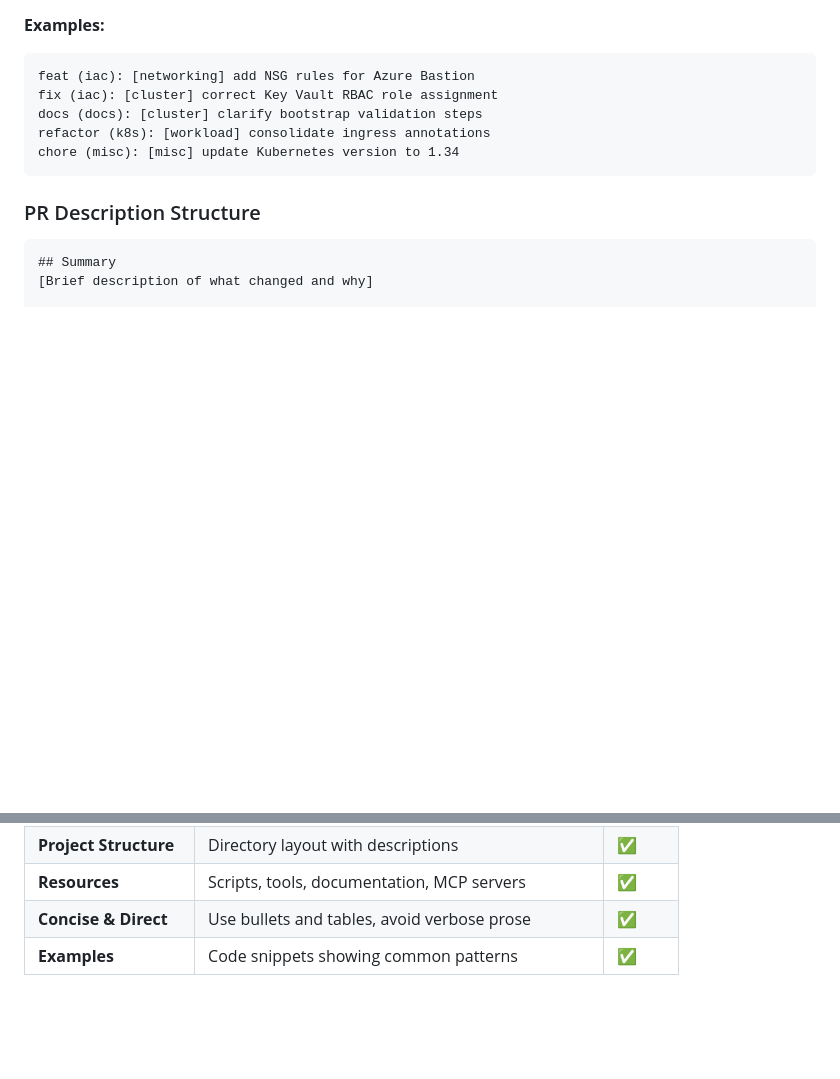
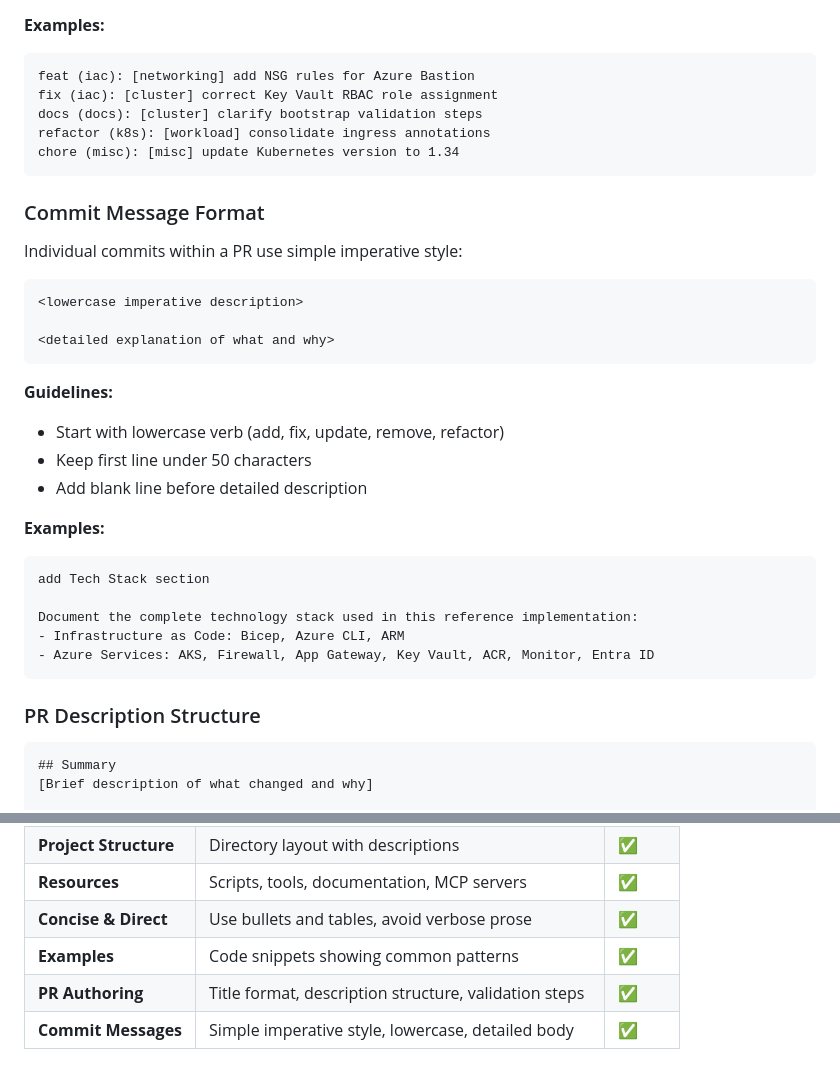
Before and after one commit to mspnp/aks-baseline, a Markdown page: .github/copilot-instructions.md, 2 parts joined by grey strips. Drawn GitHub-style; blank space fills up the shorter version.

Commit message:
add commit message format guidelines
Document the commit message conventions:
- Simple imperative style with lowercase first letter
- Detailed description after blank line
- Keep first line under 50 characters

This ensures consistency between PR titles (conventional commits) and
individual commit messages (simple imperatives).

Co-authored-by: GitHub Copilot (Claude Sonnet 4) <copilot@github.com>

````diff
--- a/.github/copilot-instructions.md
+++ b/.github/copilot-instructions.md
@@ -202,6 +202,30 @@ refactor (k8s): [workload] consolidate ingress annotations
 chore (misc): [misc] update Kubernetes version to 1.34
 ```
 
+### Commit Message Format
+
+Individual commits within a PR use simple imperative style:
+
+```
+<lowercase imperative description>
+
+<detailed explanation of what and why>
+```
+
+**Guidelines:**
+- Start with lowercase verb (add, fix, update, remove, refactor)
+- Keep first line under 50 characters
+- Add blank line before detailed description
+
+**Examples:**
+```
+add Tech Stack section
+
+Document the complete technology stack used in this reference implementation:
+- Infrastructure as Code: Bicep, Azure CLI, ARM
+- Azure Services: AKS, Firewall, App Gateway, Key Vault, ACR, Monitor, Entra ID
+```
+
 ### PR Description Structure
 
 ```markdown
@@ -303,3 +327,5 @@ This file follows [GitHub's recommendations](https://github.blog/ai-and-ml/githu
 | **Resources** | Scripts, tools, documentation, MCP servers | ✅ |
 | **Concise & Direct** | Use bullets and tables, avoid verbose prose | ✅ |
 | **Examples** | Code snippets showing common patterns | ✅ |
+| **PR Authoring** | Title format, description structure, validation steps | ✅ |
+| **Commit Messages** | Simple imperative style, lowercase, detailed body | ✅ |
````
